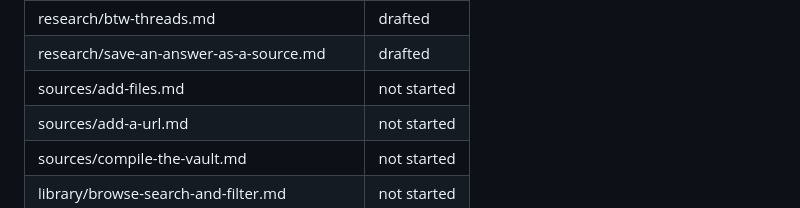
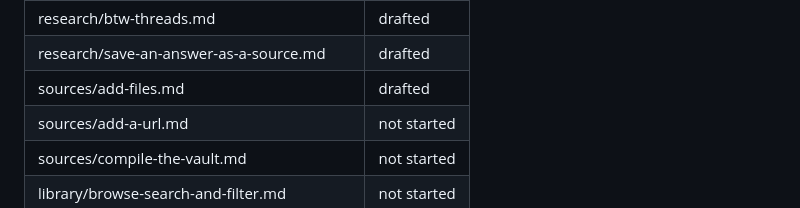
Before and after one commit to kijanac/great-minds, a Markdown page: README.md, the part around the change. GitHub-like rendering.

Commit message:
docs: add sources/add-files.md

```diff
--- a/README.md
+++ b/README.md
@@ -171,7 +171,7 @@ Status is one of `not started`, `drafted`, or `verified`.
 | research/follow-up.md | drafted |
 | research/btw-threads.md | drafted |
 | research/save-an-answer-as-a-source.md | drafted |
-| sources/add-files.md | not started |
+| sources/add-files.md | drafted |
 | sources/add-a-url.md | not started |
 | sources/compile-the-vault.md | not started |
 | library/browse-search-and-filter.md | not started |
```
Also changed, not shown: goal.md (+5 -0 lines), sources/add-files.md (added, +200 -0 lines).
